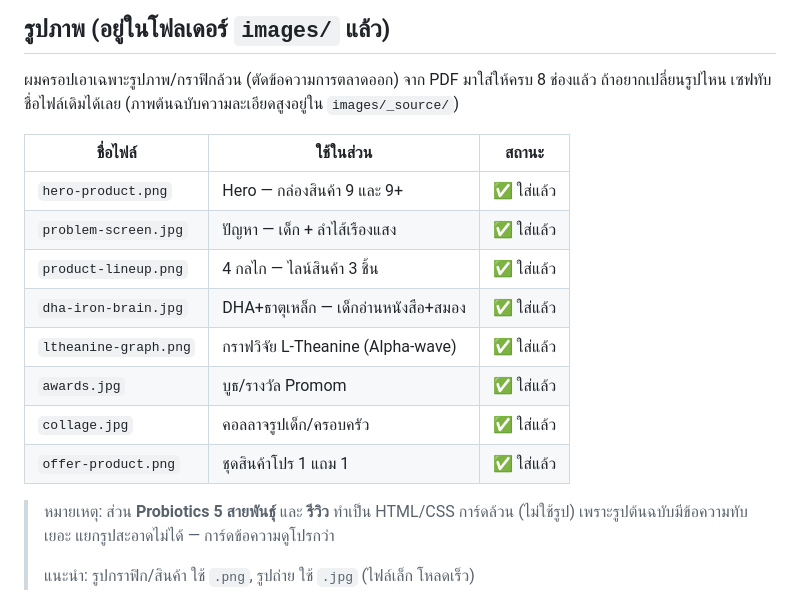
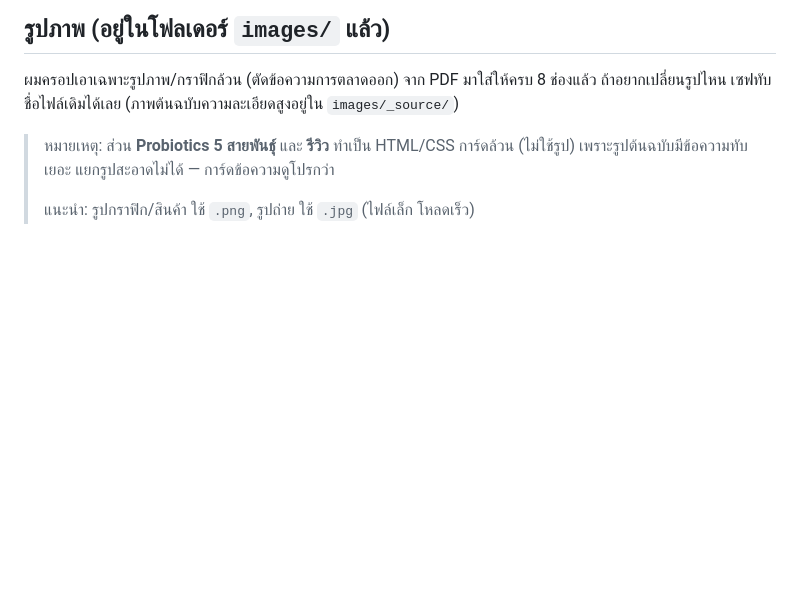
Before and after one commit to ngudngid/Promom_Salepage, a Markdown page: README.md, the part around the change. Drawn GitHub-style; blank space fills up the shorter version.

```diff
--- a/README.md
+++ b/README.md
@@ -19,17 +19,6 @@ Landing page (salepage) แบบ **ไฟล์เดียวจบ** (HTML +
 ผมครอปเอาเฉพาะรูปภาพ/กราฟิกล้วน (ตัดข้อความการตลาดออก) จาก PDF มาใส่ให้ครบ 8 ช่องแล้ว
 ถ้าอยากเปลี่ยนรูปไหน เซฟทับชื่อไฟล์เดิมได้เลย (ภาพต้นฉบับความละเอียดสูงอยู่ใน `images/_source/`)
 
-| ชื่อไฟล์ | ใช้ในส่วน | สถานะ |
-|---|---|---|
-| `hero-product.png` | Hero — กล่องสินค้า 9 และ 9+ | ✅ ใส่แล้ว |
-| `problem-screen.jpg` | ปัญหา — เด็ก + ลำไส้เรืองแสง | ✅ ใส่แล้ว |
-| `product-lineup.png` | 4 กลไก — ไลน์สินค้า 3 ชิ้น | ✅ ใส่แล้ว |
-| `dha-iron-brain.jpg` | DHA+ธาตุเหล็ก — เด็กอ่านหนังสือ+สมอง | ✅ ใส่แล้ว |
-| `ltheanine-graph.png` | กราฟวิจัย L-Theanine (Alpha-wave) | ✅ ใส่แล้ว |
-| `awards.jpg` | บูธ/รางวัล Promom | ✅ ใส่แล้ว |
-| `collage.jpg` | คอลลาจรูปเด็ก/ครอบครัว | ✅ ใส่แล้ว |
-| `offer-product.png` | ชุดสินค้าโปร 1 แถม 1 | ✅ ใส่แล้ว |
-
 > หมายเหตุ: ส่วน **Probiotics 5 สายพันธุ์** และ **รีวิว** ทำเป็น HTML/CSS การ์ดล้วน (ไม่ใช้รูป)
 > เพราะรูปต้นฉบับมีข้อความทับเยอะ แยกรูปสะอาดไม่ได้ — การ์ดข้อความดูโปรกว่า
 >
```
